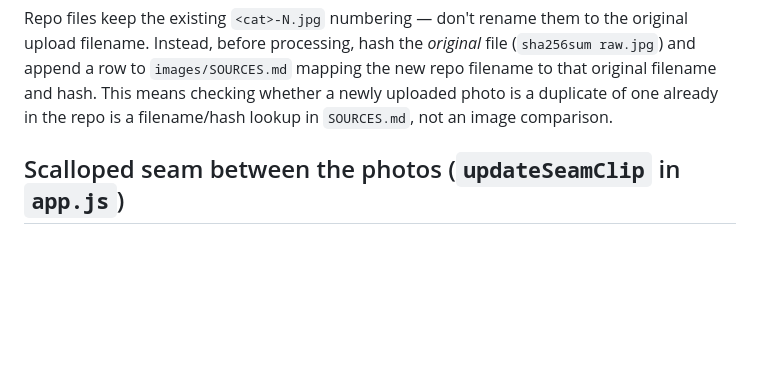
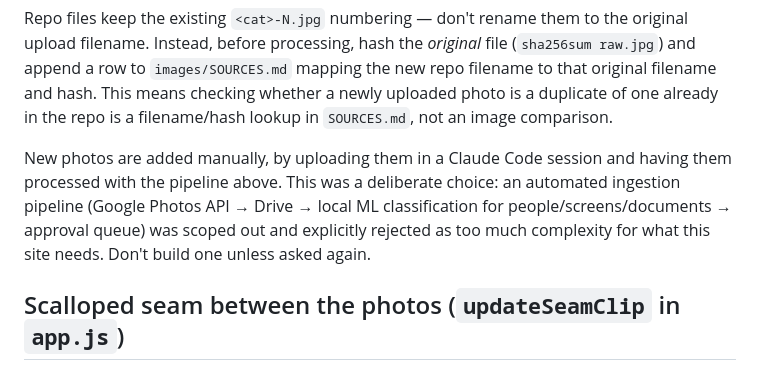
Before and after one commit to anujaya/how-old, a Markdown page: CLAUDE.md, the part around the change. Drawn GitHub-style; blank space fills up the shorter version.

Commit message:
Document decision against automated photo ingestion pipeline
Scoped out a Google Photos -> Drive -> local ML classification pipeline
in conversation and decided it's unnecessary complexity; photos will
keep being added manually through Claude Code sessions.

Co-Authored-By: Claude Sonnet 5 <noreply@anthropic.com>
Claude-Session: https://claude.ai/code/session_01CyY2HeU8KhJ3czVRtSyCbH

```diff
--- a/CLAUDE.md
+++ b/CLAUDE.md
@@ -72,6 +72,13 @@ the original upload filename. Instead, before processing, hash the
 and hash. This means checking whether a newly uploaded photo is a duplicate
 of one already in the repo is a filename/hash lookup in `SOURCES.md`, not
 an image comparison.
+
+New photos are added manually, by uploading them in a Claude Code session
+and having them processed with the pipeline above. This was a deliberate
+choice: an automated ingestion pipeline (Google Photos API → Drive → local
+ML classification for people/screens/documents → approval queue) was
+scoped out and explicitly rejected as too much complexity for what this
+site needs. Don't build one unless asked again.
 
 ## Scalloped seam between the photos (`updateSeamClip` in `app.js`)
 
```
